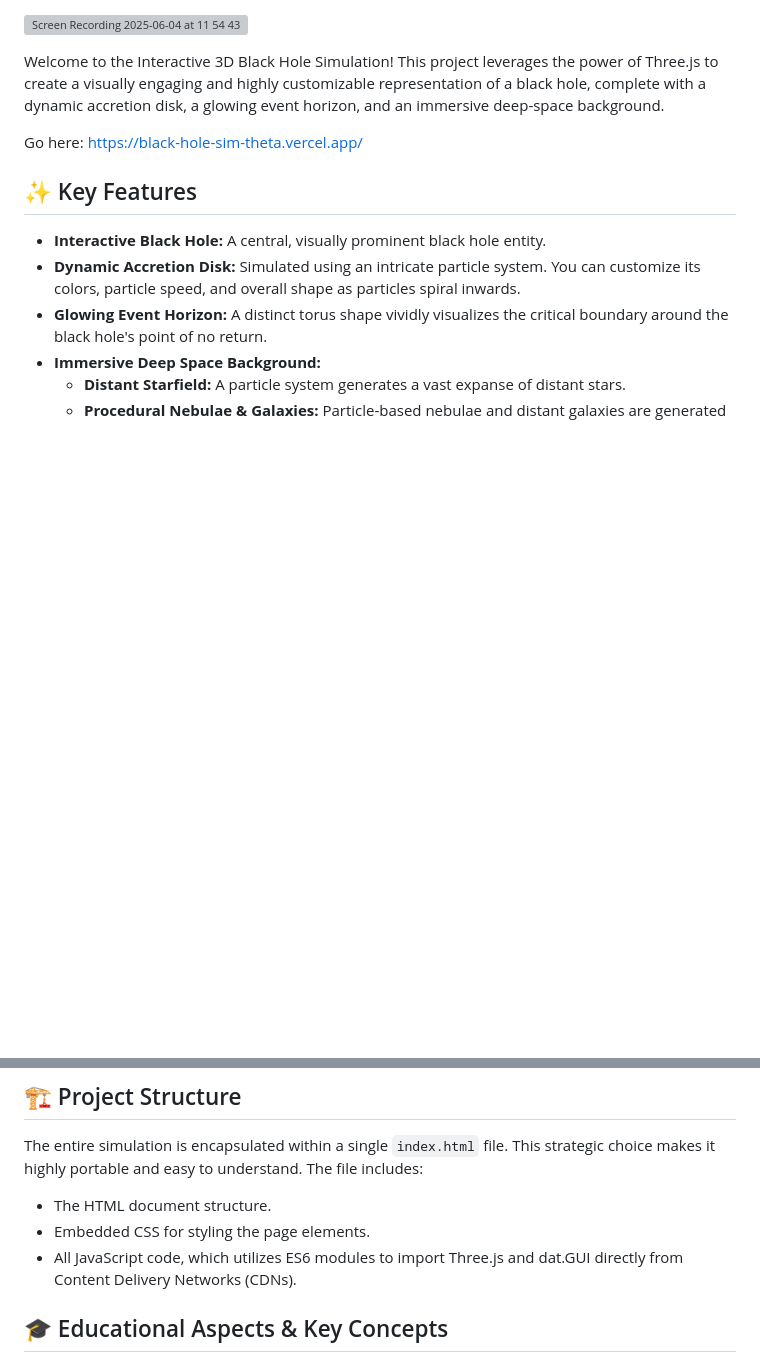
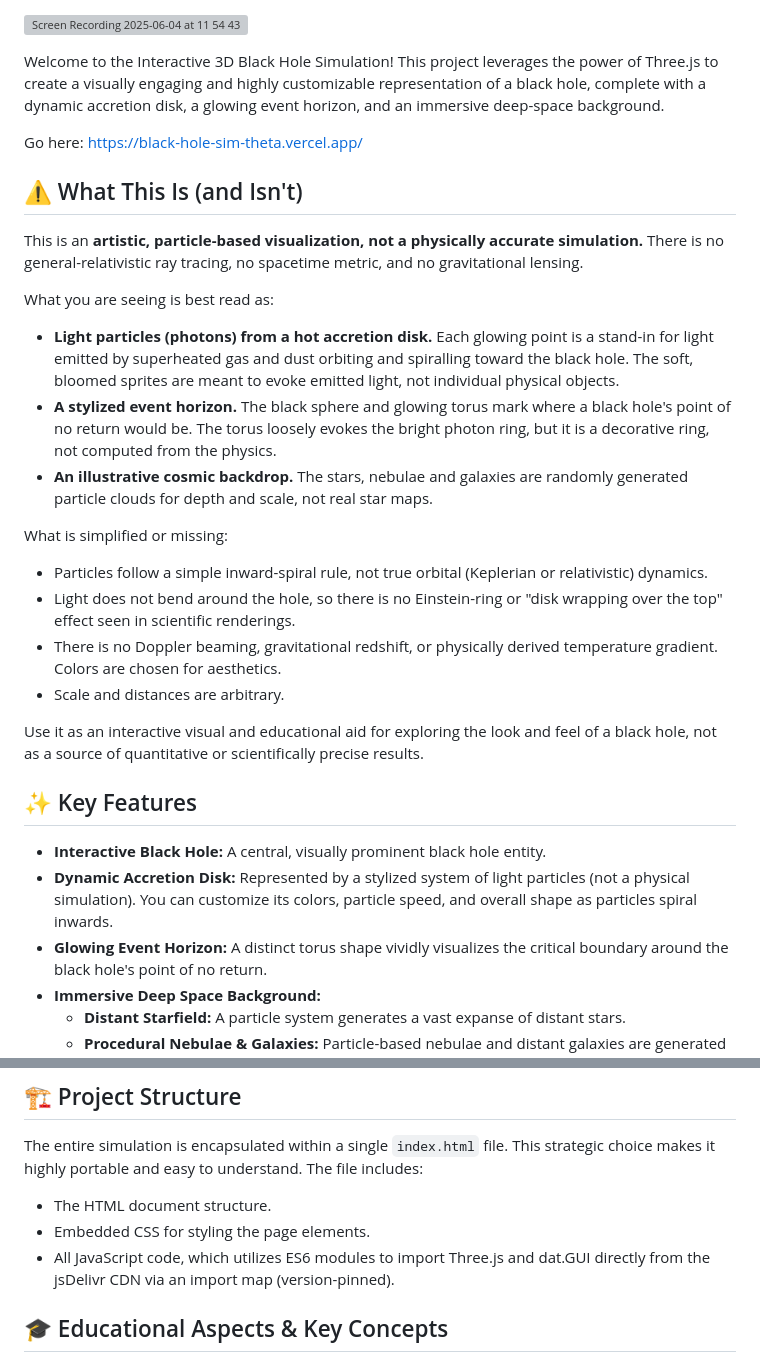
Before and after one commit to sai-educ/Black-Hole-Sim, a Markdown page: README.md, 2 parts joined by grey strips. GitHub-like rendering; blank space fills up the shorter version; grey boxes are pictures that could not be loaded.

```diff
--- a/README.md
+++ b/README.md
@@ -7,10 +7,29 @@ Welcome to the Interactive 3D Black Hole Simulation! This project leverages the
 
 Go here: [https://black-hole-sim-theta.vercel.app/](https://black-hole-sim-theta.vercel.app/)
 
+## ⚠️ What This Is (and Isn't)
+
+This is an **artistic, particle-based visualization, not a physically accurate simulation.** There is no general-relativistic ray tracing, no spacetime metric, and no gravitational lensing.
+
+What you are seeing is best read as:
+
+* **Light particles (photons) from a hot accretion disk.** Each glowing point is a stand-in for light emitted by superheated gas and dust orbiting and spiralling toward the black hole. The soft, bloomed sprites are meant to evoke emitted light, not individual physical objects.
+* **A stylized event horizon.** The black sphere and glowing torus mark where a black hole's point of no return would be. The torus loosely evokes the bright photon ring, but it is a decorative ring, not computed from the physics.
+* **An illustrative cosmic backdrop.** The stars, nebulae and galaxies are randomly generated particle clouds for depth and scale, not real star maps.
+
+What is simplified or missing:
+
+* Particles follow a simple inward-spiral rule, not true orbital (Keplerian or relativistic) dynamics.
+* Light does not bend around the hole, so there is no Einstein-ring or "disk wrapping over the top" effect seen in scientific renderings.
+* There is no Doppler beaming, gravitational redshift, or physically derived temperature gradient. Colors are chosen for aesthetics.
+* Scale and distances are arbitrary.
+
+Use it as an interactive visual and educational aid for exploring the look and feel of a black hole, not as a source of quantitative or scientifically precise results.
+
 ## ✨ Key Features
 
 * **Interactive Black Hole:** A central, visually prominent black hole entity.
-* **Dynamic Accretion Disk:** Simulated using an intricate particle system. You can customize its colors, particle speed, and overall shape as particles spiral inwards.
+* **Dynamic Accretion Disk:** Represented by a stylized system of light particles (not a physical simulation). You can customize its colors, particle speed, and overall shape as particles spiral inwards.
 * **Glowing Event Horizon:** A distinct torus shape vividly visualizes the critical boundary around the black hole's point of no return.
 * **Immersive Deep Space Background:**
     * **Distant Starfield:** A particle system generates a vast expanse of distant stars.
@@ -45,7 +64,7 @@ This project is designed for easy access and direct interaction in your browser.
 The entire simulation is encapsulated within a single `index.html` file. This strategic choice makes it highly portable and easy to understand. The file includes:
 * The HTML document structure.
 * Embedded CSS for styling the page elements.
-* All JavaScript code, which utilizes ES6 modules to import Three.js and dat.GUI directly from Content Delivery Networks (CDNs).
+* All JavaScript code, which utilizes ES6 modules to import Three.js and dat.GUI directly from the jsDelivr CDN via an import map (version-pinned).
 
 ## 🎓 Educational Aspects & Key Concepts
 
```
